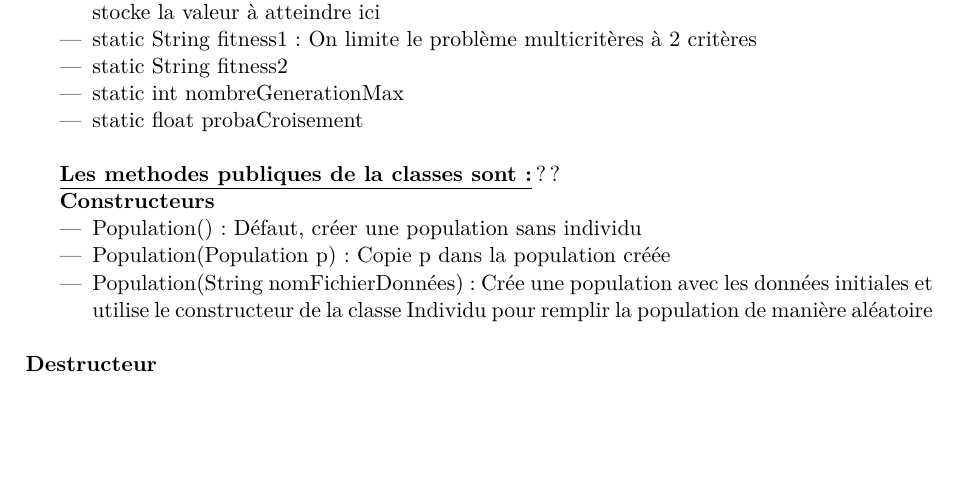
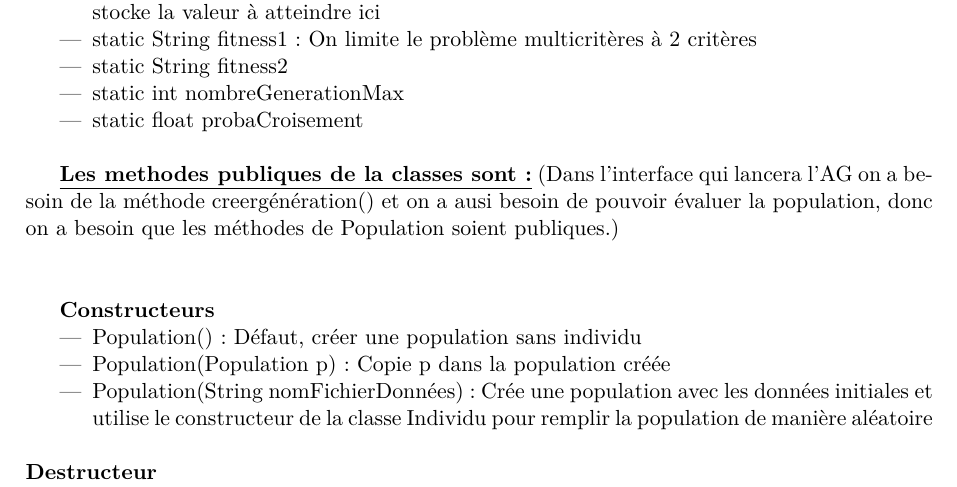
Before and after one commit to EdouardFouassier/ProjetS6, a LaTeX document (Specifications/Specifications.tex): part of page 8 of 15, cut so that both start at the same text, the shorter picture padded with empty space. Compiled offline with pdfLaTeX.

Commit message:
?? méthode publiques Population viré

```diff
--- a/Specifications/Specifications.tex
+++ b/Specifications/Specifications.tex
@@ -277,7 +277,7 @@
 			\end{itemize}
 
 
-			\underline{\bf Les methodes publiques de la classes sont :} ??%(Dans le main qui lancera l’AG on a besoin de la méthode qui creergénération() et on a ausi besoin de pouvoir évaluer la population, donc on a besoin que les méthodes de Population soient publiques.)|| a revoir si on lance l'ag depuis la fenetre\\\\
+			\underline{\bf Les methodes publiques de la classes sont :} (Dans l'interface qui lancera l’AG on a besoin de la méthode creergénération() et on a ausi besoin de pouvoir évaluer la population, donc on a besoin que les méthodes de Population soient publiques.)\\\\
 
 			\textbf{Constructeurs}
 						\begin{itemize}
```
